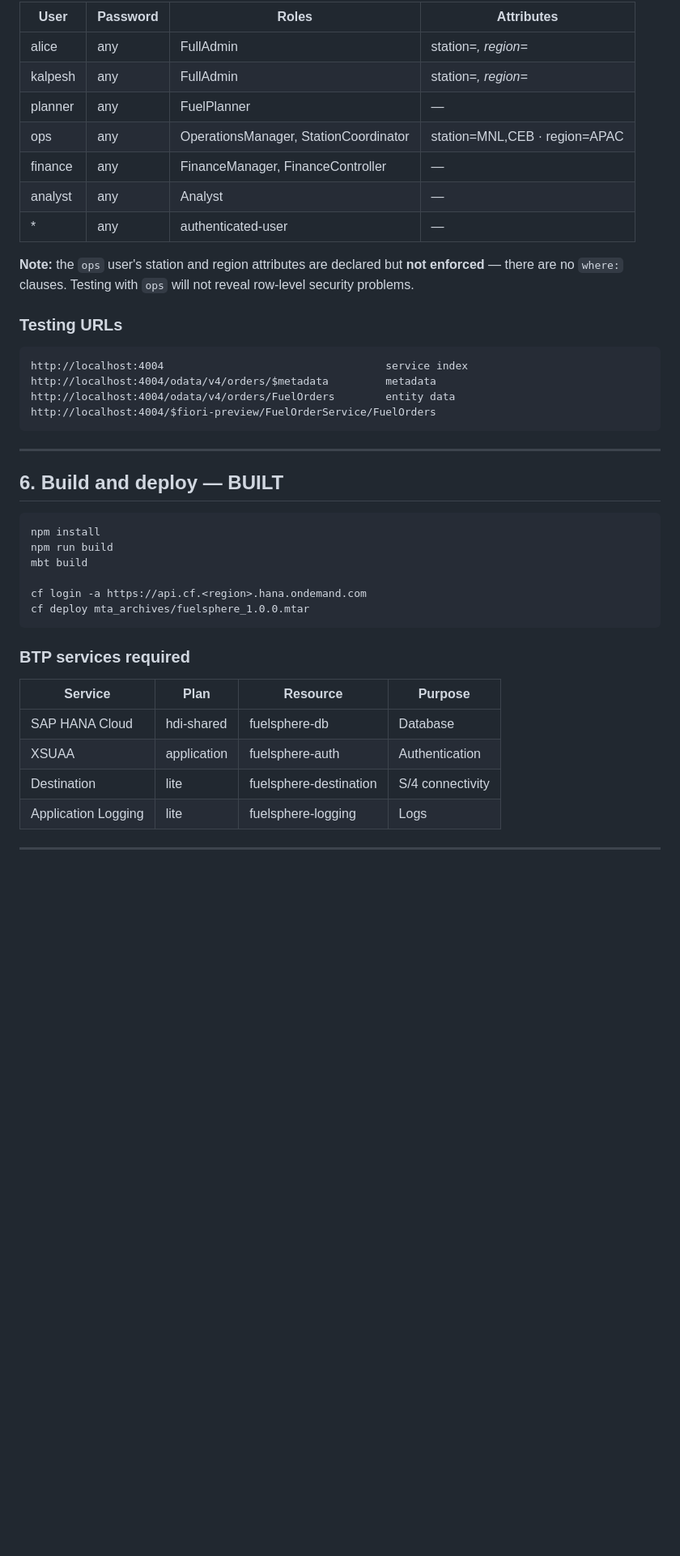
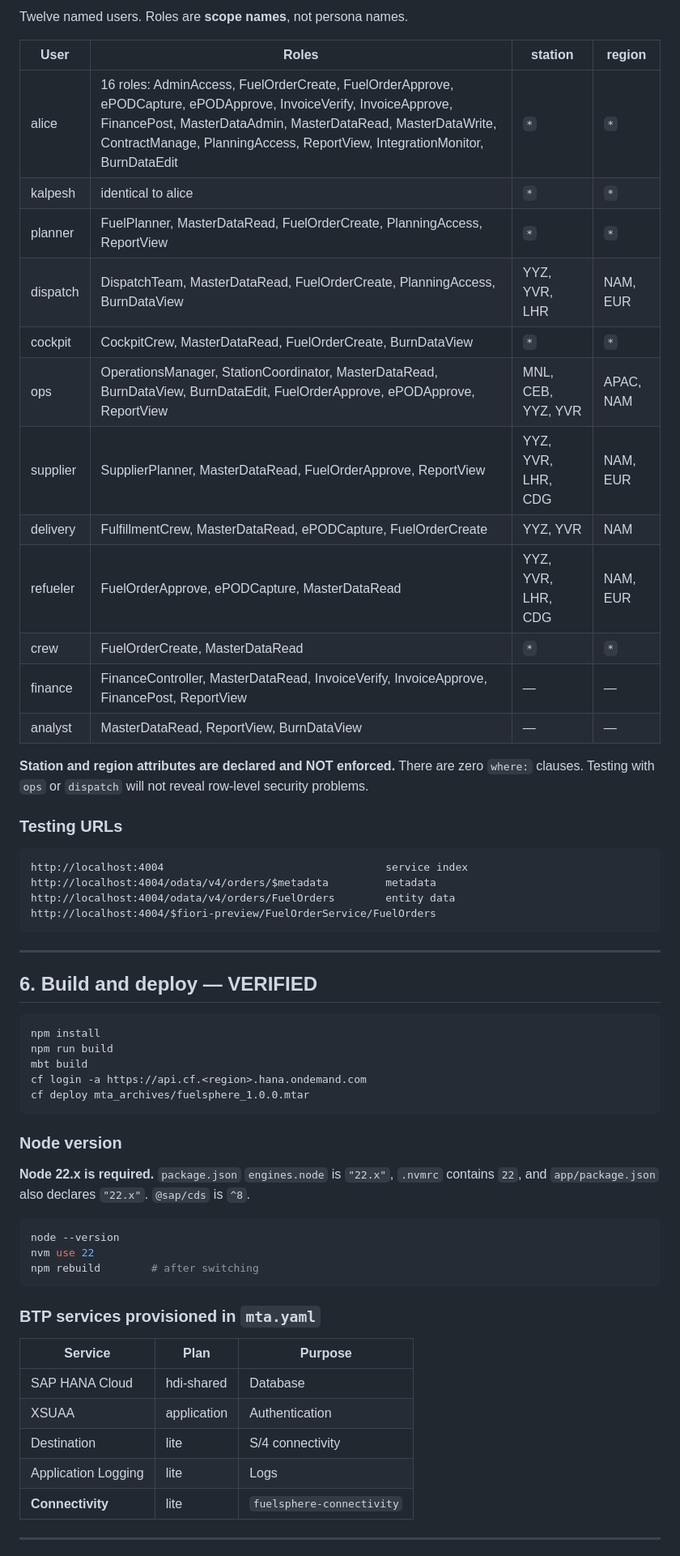
Before and after one commit to kalpesh0304/FuelSphere, a Markdown page: CLAUDE.md, the part around one of its changes. Shown at 81% size. Drawn GitHub-style; blank space fills up the shorter version.

````diff
--- a/CLAUDE.md
+++ b/CLAUDE.md
@@ -134,15 +154,22 @@ npm run build
 
-| User | Password | Roles | Attributes |
+Twelve named users. Roles are **scope names**, not persona names.
+
+| User | Roles | station | region |
 |---|---|---|---|
-| alice | any | FullAdmin | station=*, region=* |
-| kalpesh | any | FullAdmin | station=*, region=* |
-| planner | any | FuelPlanner | — |
-| ops | any | OperationsManager, StationCoordinator | station=MNL,CEB · region=APAC |
-| finance | any | FinanceManager, FinanceController | — |
-| analyst | any | Analyst | — |
-| * | any | authenticated-user | — |
+| alice | 16 roles: AdminAccess, FuelOrderCreate, FuelOrderApprove, ePODCapture, ePODApprove, InvoiceVerify, InvoiceApprove, FinancePost, MasterDataAdmin, MasterDataRead, MasterDataWrite, ContractManage, PlanningAccess, ReportView, IntegrationMonitor, BurnDataEdit | `*` | `*` |
+| kalpesh | identical to alice | `*` | `*` |
+| planner | FuelPlanner, MasterDataRead, FuelOrderCreate, PlanningAccess, ReportView | `*` | `*` |
+| dispatch | DispatchTeam, MasterDataRead, FuelOrderCreate, PlanningAccess, BurnDataView | YYZ, YVR, LHR | NAM, EUR |
+| cockpit | CockpitCrew, MasterDataRead, FuelOrderCreate, BurnDataView | `*` | `*` |
+| ops | OperationsManager, StationCoordinator, MasterDataRead, BurnDataView, BurnDataEdit, FuelOrderApprove, ePODApprove, ReportView | MNL, CEB, YYZ, YVR | APAC, NAM |
+| supplier | SupplierPlanner, MasterDataRead, FuelOrderApprove, ReportView | YYZ, YVR, LHR, CDG | NAM, EUR |
+| delivery | FulfillmentCrew, MasterDataRead, ePODCapture, FuelOrderCreate | YYZ, YVR | NAM |
+| refueler | FuelOrderApprove, ePODCapture, MasterDataRead | YYZ, YVR, LHR, CDG | NAM, EUR |
+| crew | FuelOrderCreate, MasterDataRead | `*` | `*` |
+| finance | FinanceController, MasterDataRead, InvoiceVerify, InvoiceApprove, FinancePost, ReportView | — | — |
+| analyst | MasterDataRead, ReportView, BurnDataView | — | — |
 
-**Note:** the `ops` user's station and region attributes are declared but **not enforced** — there are no `where:` clauses. Testing with `ops` will not reveal row-level security problems.
+**Station and region attributes are declared and NOT enforced.** There are zero `where:` clauses. Testing with `ops` or `dispatch` will not reveal row-level security problems.
 
 ### Testing URLs
 
@@ -155,25 +182,35 @@ http://localhost:4004/$fiori-preview/FuelOrderService/FuelOrders
 
 ---
 
-## 6. Build and deploy — BUILT
+## 6. Build and deploy — VERIFIED
 
 ```bash
 npm install
 npm run build
 mbt build
-
 cf login -a https://api.cf.<region>.hana.ondemand.com
 cf deploy mta_archives/fuelsphere_1.0.0.mtar
 ```
 
-### BTP services required
+### Node version
 
-| Service | Plan | Resource | Purpose |
-|---|---|---|---|
-| SAP HANA Cloud | hdi-shared | fuelsphere-db | Database |
-| XSUAA | application | fuelsphere-auth | Authentication |
-| Destination | lite | fuelsphere-destination | S/4 connectivity |
-| Application Logging | lite | fuelsphere-logging | Logs |
+**Node 22.x is required.** `package.json` `engines.node` is `"22.x"`, `.nvmrc` contains `22`, and `app/package.json` also declares `"22.x"`. `@sap/cds` is `^8`.
+
+```bash
+node --version
+nvm use 22
+npm rebuild        # after switching
+```
+
+### BTP services provisioned in `mta.yaml`
+
+| Service | Plan | Purpose |
+|---|---|---|
+| SAP HANA Cloud | hdi-shared | Database |
+| XSUAA | application | Authentication |
+| Destination | lite | S/4 connectivity |
+| Application Logging | lite | Logs |
+| **Connectivity** | lite | `fuelsphere-connectivity` |
 
 ---
 
````
Also changed, not shown: other parts of CLAUDE.md (+108 -94 lines).
